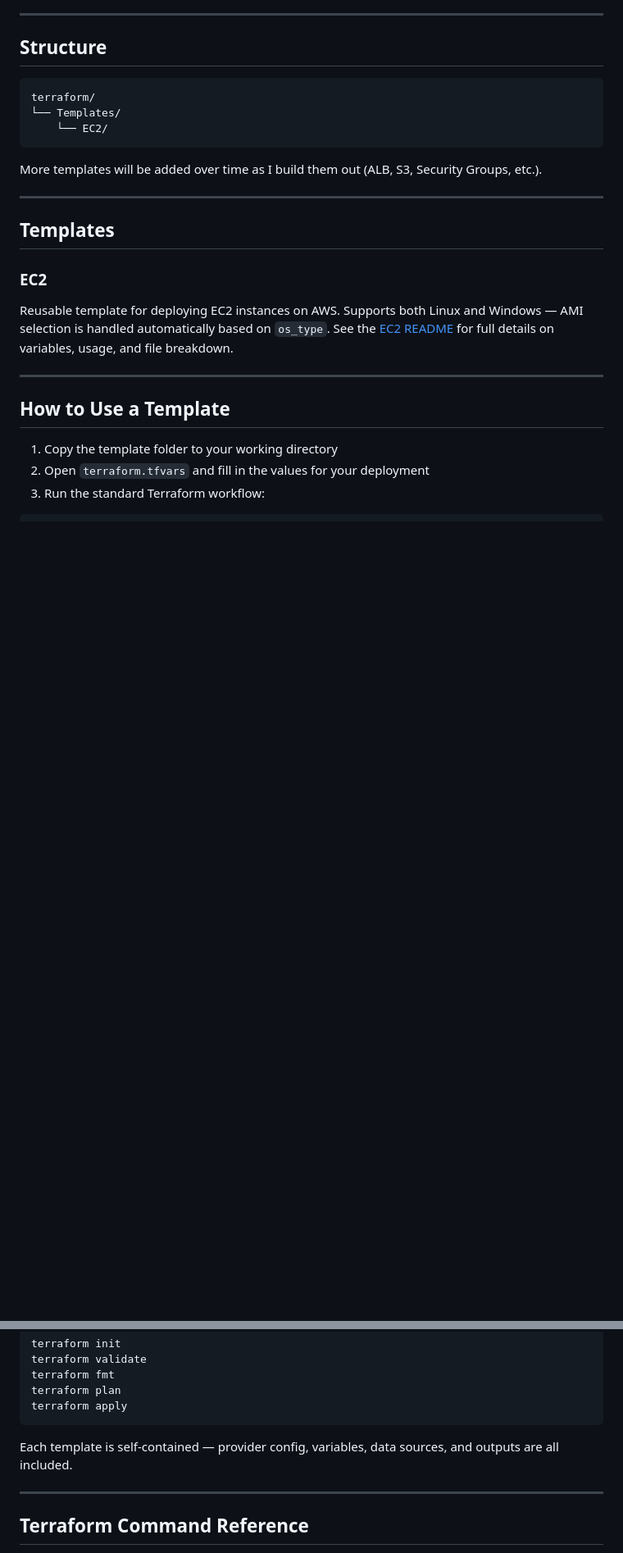
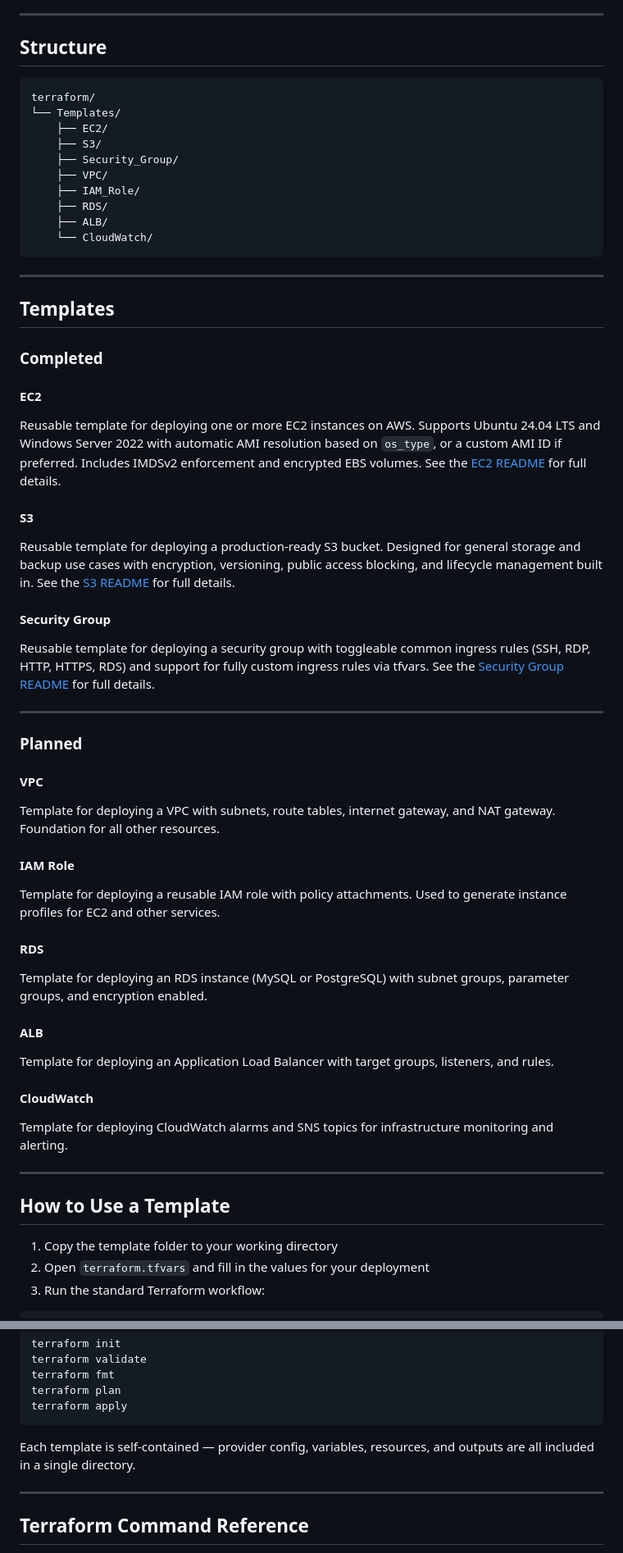
Before and after one commit to cmeader1053/projects, a Markdown page: terraform/README.md, 2 parts joined by grey strips. Shown at 82% size. Drawn GitHub-style; blank space fills up the shorter version.

````diff
--- a/terraform/README.md
+++ b/terraform/README.md
@@ -11,17 +11,49 @@ Rather than starting from scratch on every deployment, I can pull from these tem
 ```
 terraform/
 └── Templates/
-    └── EC2/
+    ├── EC2/
+    ├── S3/
+    ├── Security_Group/
+    ├── VPC/
+    ├── IAM_Role/
+    ├── RDS/
+    ├── ALB/
+    └── CloudWatch/
 ```
-
-More templates will be added over time as I build them out (ALB, S3, Security Groups, etc.).
 
 ---
 
 ## Templates
 
-### EC2
-Reusable template for deploying EC2 instances on AWS. Supports both Linux and Windows — AMI selection is handled automatically based on `os_type`. See the [EC2 README](Templates/EC2/README.md) for full details on variables, usage, and file breakdown.
+### Completed
+
+#### EC2
+Reusable template for deploying one or more EC2 instances on AWS. Supports Ubuntu 24.04 LTS and Windows Server 2022 with automatic AMI resolution based on `os_type`, or a custom AMI ID if preferred. Includes IMDSv2 enforcement and encrypted EBS volumes. See the [EC2 README](Templates/EC2/README.md) for full details.
+
+#### S3
+Reusable template for deploying a production-ready S3 bucket. Designed for general storage and backup use cases with encryption, versioning, public access blocking, and lifecycle management built in. See the [S3 README](Templates/S3/README.md) for full details.
+
+#### Security Group
+Reusable template for deploying a security group with toggleable common ingress rules (SSH, RDP, HTTP, HTTPS, RDS) and support for fully custom ingress rules via tfvars. See the [Security Group README](Templates/Security_Group/README.md) for full details.
+
+---
+
+### Planned
+
+#### VPC
+Template for deploying a VPC with subnets, route tables, internet gateway, and NAT gateway. Foundation for all other resources.
+
+#### IAM Role
+Template for deploying a reusable IAM role with policy attachments. Used to generate instance profiles for EC2 and other services.
+
+#### RDS
+Template for deploying an RDS instance (MySQL or PostgreSQL) with subnet groups, parameter groups, and encryption enabled.
+
+#### ALB
+Template for deploying an Application Load Balancer with target groups, listeners, and rules.
+
+#### CloudWatch
+Template for deploying CloudWatch alarms and SNS topics for infrastructure monitoring and alerting.
 
 ---
 
@@ -39,7 +71,7 @@ terraform plan
 terraform apply
 ```
 
-Each template is self-contained — provider config, variables, data sources, and outputs are all included.
+Each template is self-contained — provider config, variables, resources, and outputs are all included in a single directory.
 
 ---
 
````
Also changed, not shown: other parts of terraform/README.md (+34 -11 lines).
